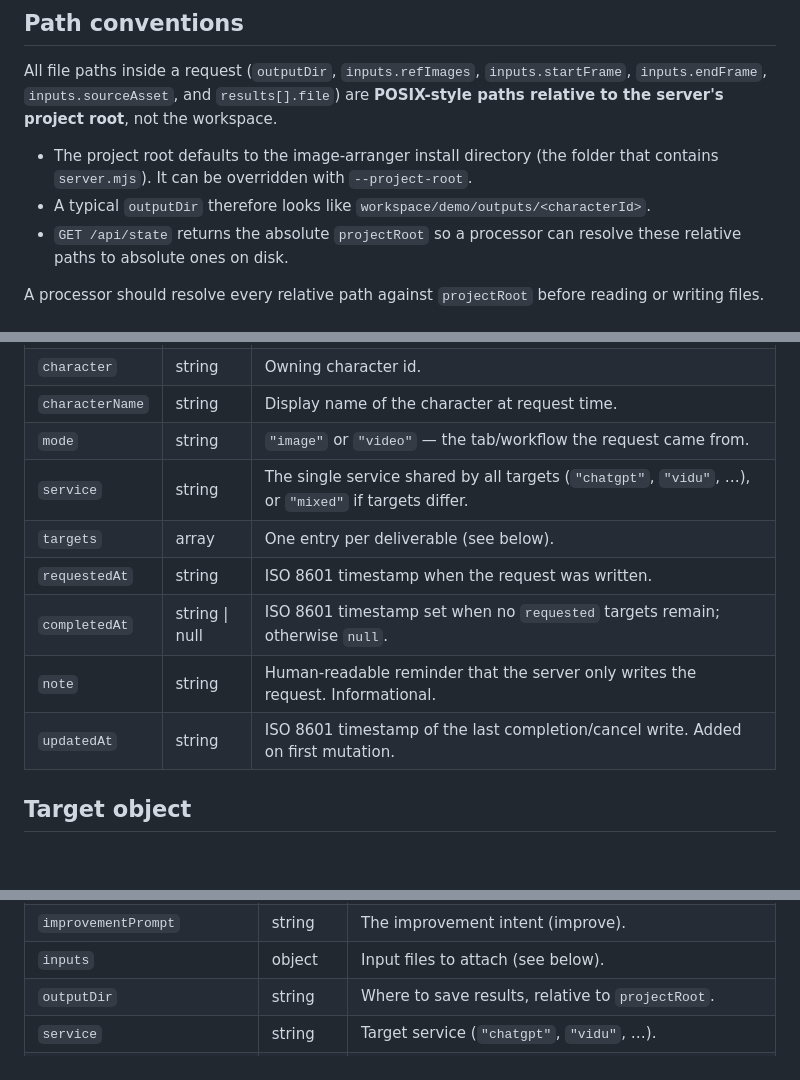
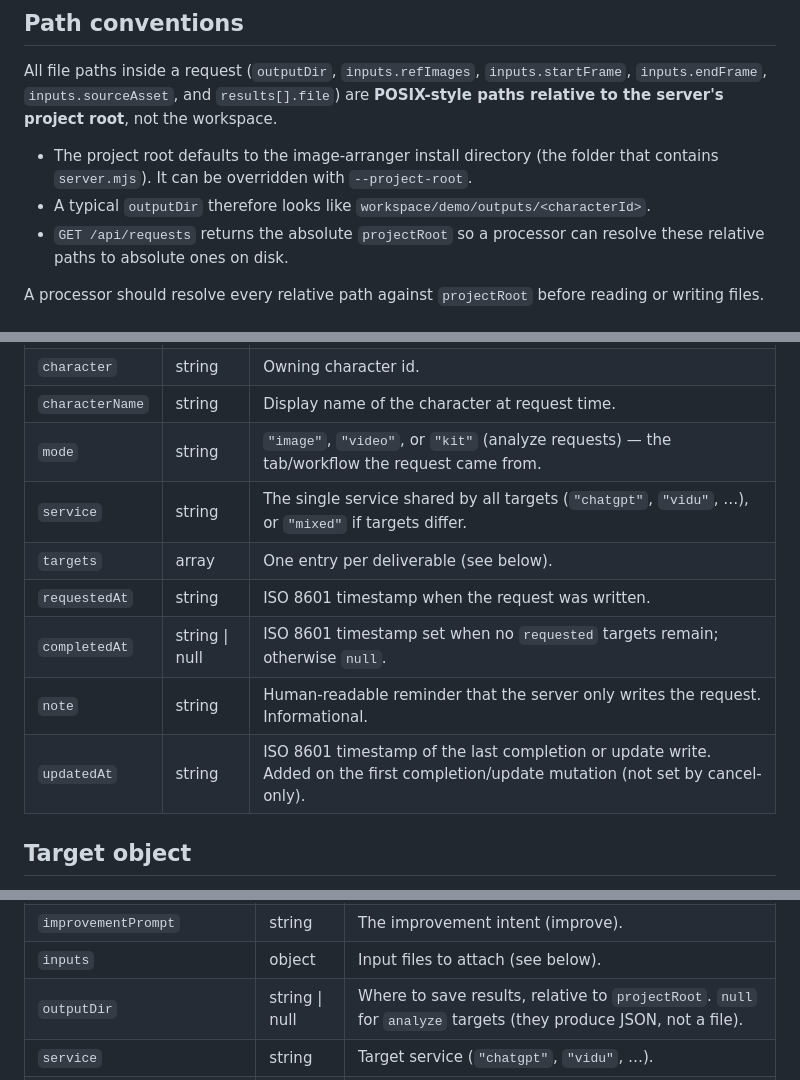
Before and after one commit to aiarranger/image-arranger, a Markdown page: docs/request-spec.md, 3 parts joined by grey strips. Rendered like a GitHub page; blank space fills up the shorter version.

Commit message:
docs: fix request-spec accuracy (projectRoot is on /api/requests, mode kit, outputDir nullable) and toast quote
Co-Authored-By: Claude Opus 4.8 <noreply@anthropic.com>

```diff
--- a/docs/request-spec.md
+++ b/docs/request-spec.md
@@ -25,7 +25,7 @@ relative to the server's project root**, not the workspace.
 - The project root defaults to the image-arranger install directory (the folder that
   contains `server.mjs`). It can be overridden with `--project-root`.
 - A typical `outputDir` therefore looks like `workspace/demo/outputs/<characterId>`.
-- `GET /api/state` returns the absolute `projectRoot` so a processor can resolve these
+- `GET /api/requests` returns the absolute `projectRoot` so a processor can resolve these
   relative paths to absolute ones on disk.
 
 A processor should resolve every relative path against `projectRoot` before reading or
@@ -56,13 +56,13 @@ writing files.
 | `status` | string | Request-level rollup: `"requested"`, `"completed"`, `"error"`, or `"cancelled"`. Recomputed from target statuses by the server. |
 | `character` | string | Owning character id. |
 | `characterName` | string | Display name of the character at request time. |
-| `mode` | string | `"image"` or `"video"` — the tab/workflow the request came from. |
+| `mode` | string | `"image"`, `"video"`, or `"kit"` (analyze requests) — the tab/workflow the request came from. |
 | `service` | string | The single service shared by all targets (`"chatgpt"`, `"vidu"`, …), or `"mixed"` if targets differ. |
 | `targets` | array | One entry per deliverable (see below). |
 | `requestedAt` | string | ISO 8601 timestamp when the request was written. |
 | `completedAt` | string \| null | ISO 8601 timestamp set when no `requested` targets remain; otherwise `null`. |
 | `note` | string | Human-readable reminder that the server only writes the request. Informational. |
-| `updatedAt` | string | ISO 8601 timestamp of the last completion/cancel write. Added on first mutation. |
+| `updatedAt` | string | ISO 8601 timestamp of the last completion or update write. Added on the first completion/update mutation (not set by cancel-only). |
 
 ## Target object
 
@@ -102,7 +102,7 @@ contact sheets, or A/B variants for a single target.
 | `basePrompt` | string | The entry's original prompt, carried for context (improve). |
 | `improvementPrompt` | string | The improvement intent (improve). |
 | `inputs` | object | Input files to attach (see below). |
-| `outputDir` | string | Where to save results, relative to `projectRoot`. |
+| `outputDir` | string \| null | Where to save results, relative to `projectRoot`. `null` for `analyze` targets (they produce JSON, not a file). |
 | `service` | string | Target service (`"chatgpt"`, `"vidu"`, …). |
 | `status` | string | `"requested"`, `"completed"`, `"error"`, or `"cancelled"`. |
 | `results` | array | Filled on completion: `[{ "file": "<relative path>", ... }]`. |
```
Also changed, not shown: README.ja.md (+1 -1 lines), README.md (+1 -1 lines).
